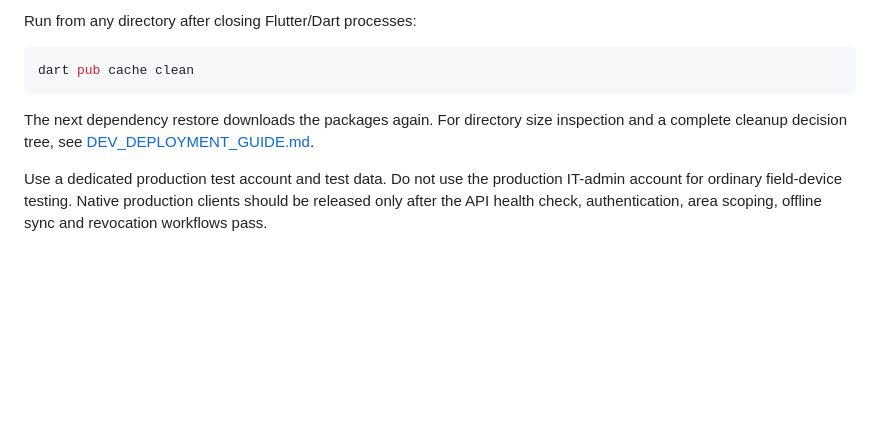
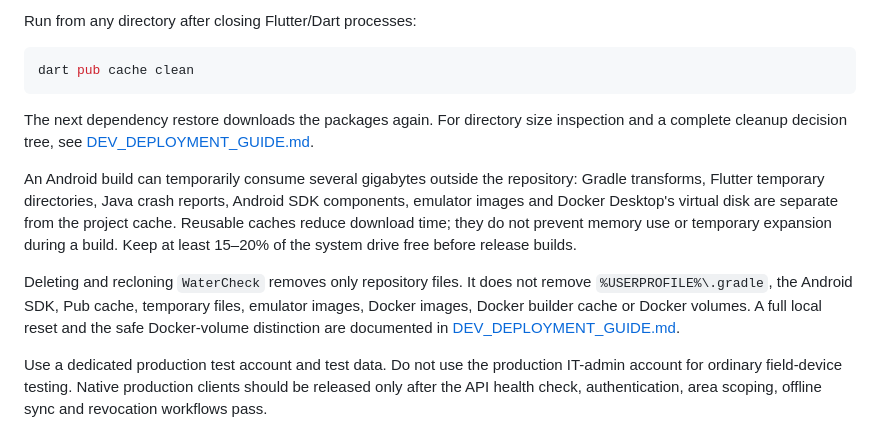
Before and after one commit to TINEXRICHEAE/WaterCheck, a Markdown page: README.md, the part around the change. Drawn GitHub-style; blank space fills up the shorter version.

Commit message:
Document Android build storage lifecycle and reset
Co-authored-by: Copilot <223556219+Copilot@users.noreply.github.com>

```diff
--- a/README.md
+++ b/README.md
@@ -607,6 +607,19 @@ The next dependency restore downloads the packages again. For directory size
 inspection and a complete cleanup decision tree, see
 [DEV_DEPLOYMENT_GUIDE.md](DEV_DEPLOYMENT_GUIDE.md#additional-disk-cleanup-choices).
 
+An Android build can temporarily consume several gigabytes outside the
+repository: Gradle transforms, Flutter temporary directories, Java crash
+reports, Android SDK components, emulator images and Docker Desktop's virtual
+disk are separate from the project cache. Reusable caches reduce download
+time; they do not prevent memory use or temporary expansion during a build.
+Keep at least 15–20% of the system drive free before release builds.
+
+Deleting and recloning `WaterCheck` removes only repository files. It does not
+remove `%USERPROFILE%\.gradle`, the Android SDK, Pub cache, temporary files,
+emulator images, Docker images, Docker builder cache or Docker volumes. A full
+local reset and the safe Docker-volume distinction are documented in
+[DEV_DEPLOYMENT_GUIDE.md](DEV_DEPLOYMENT_GUIDE.md#full-local-development-reset).
+
 Use a dedicated production test account and test data. Do not use the
 production IT-admin account for ordinary field-device testing. Native
 production clients should be released only after the API health check,
```
Also changed, not shown: DEV_DEPLOYMENT_GUIDE.md (+96 -0 lines).
